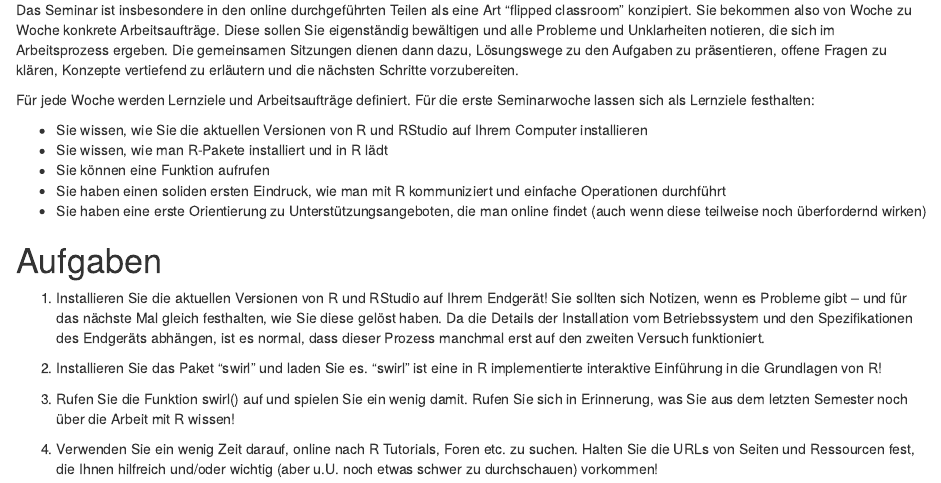
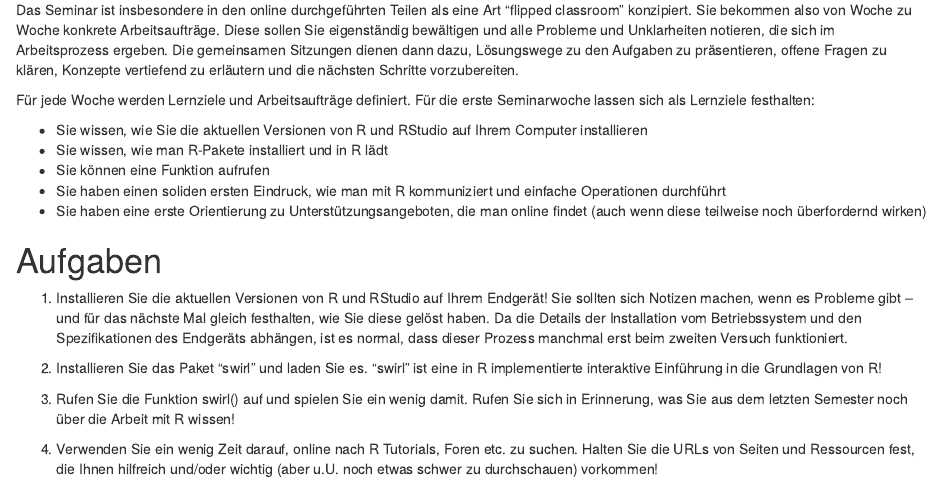
Before and after one commit to SchweglerGuy/HS20_SozialwissenschaftlicheDatenanalyseR_Bookdown, an R Markdown document (_Wochenplan_01.Rmd): the page in a window 1100 px wide, from 220 px down. Rendered offline with R 4.5, knitr and Pandoc, with nearby package versions; both versions are drawn in the output format of the newer one.

Commit message:
Ein paar kleine Fehler im Handout korrigiert.

```diff
--- a/_Wochenplan_01.Rmd
+++ b/_Wochenplan_01.Rmd
@@ -1,8 +1,10 @@
 ---
 title: "Sozialwissenschaftliche Datenanalyse mit R -- Wochenplan 1"
 output:
+  html_notebook: default
+  html_document:
+    df_print: paged
   pdf_document: default
-  html_notebook: default
 ---
 
 # Lernziele
@@ -21,7 +23,7 @@ Für jede Woche werden Lernziele und Arbeitsaufträge definiert. Für die erste
 
 # Aufgaben
 
-1) Installieren Sie die aktuellen Versionen von R und RStudio auf Ihrem Endgerät! Sie sollten sich Notizen, wenn es Probleme gibt -- und für das nächste Mal gleich festhalten, wie Sie diese gelöst haben. Da die Details der Installation vom Betriebssystem und den Spezifikationen des Endgeräts abhängen, ist es normal, dass dieser Prozess manchmal erst auf den zweiten Versuch funktioniert.
+1) Installieren Sie die aktuellen Versionen von R und RStudio auf Ihrem Endgerät! Sie sollten sich Notizen machen, wenn es Probleme gibt -- und für das nächste Mal gleich festhalten, wie Sie diese gelöst haben. Da die Details der Installation vom Betriebssystem und den Spezifikationen des Endgeräts abhängen, ist es normal, dass dieser Prozess manchmal erst beim zweiten Versuch funktioniert.
 
 2) Installieren Sie das Paket "swirl" und laden Sie es. "swirl" ist eine in R implementierte interaktive Einführung in die Grundlagen von R!
 
```
Also changed, not shown: _Wochenplan_01.nb.html.
